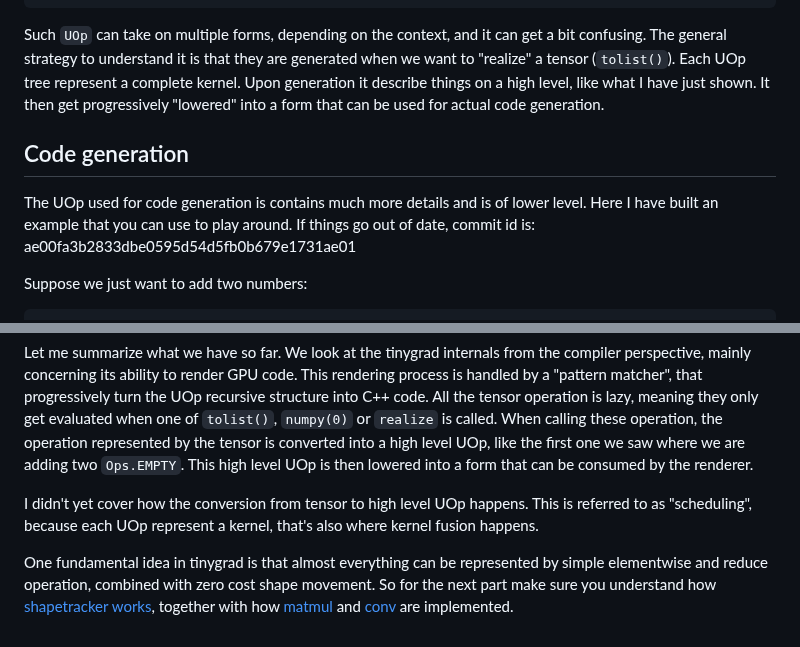
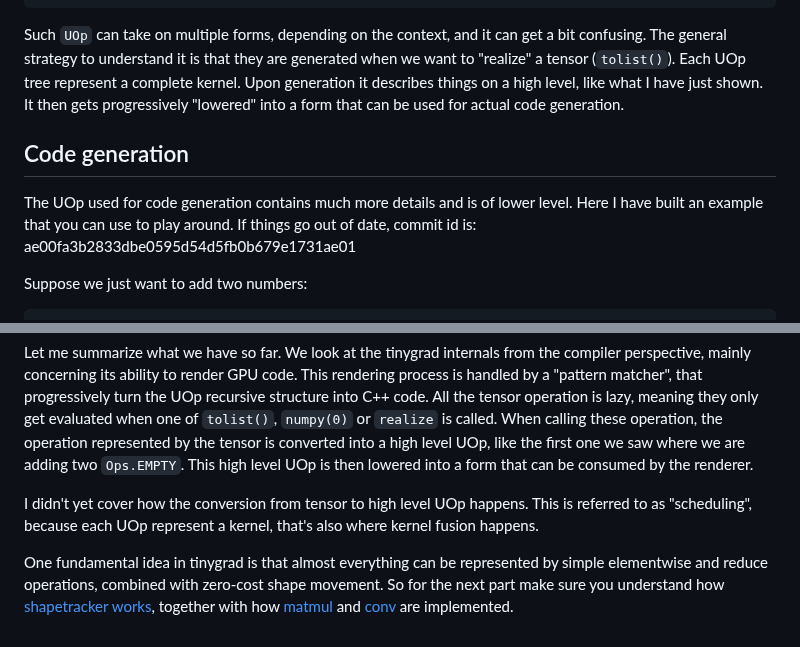
Before and after one commit to mesozoic-egg/tinygrad-notes, a Markdown page: 20241231_intro.md, 2 parts joined by grey strips. Drawn GitHub-style.

Commit message:
fix tiny typos (#24)

```diff
--- a/20241231_intro.md
+++ b/20241231_intro.md
@@ -164,12 +164,12 @@ UOp(Ops.ADD, dtypes.float, arg=None, src=(
 
 Such `UOp` can take on multiple forms, depending on the context, and it can get a bit confusing. The general strategy
 to understand it is that they are generated when we want to "realize" a tensor (`tolist()`). Each UOp tree represent
-a complete kernel. Upon generation it describe things on a high level, like what I have just shown. It then get
+a complete kernel. Upon generation it describes things on a high level, like what I have just shown. It then gets
 progressively "lowered" into a form that can be used for actual code generation.
 
 ## Code generation
 
-The UOp used for code generation is contains much more details and is of lower level. Here I have built an example that you can use
+The UOp used for code generation contains much more details and is of lower level. Here I have built an example that you can use
 to play around. If things go out of date, commit id is: ae00fa3b2833dbe0595d54d5fb0b679e1731ae01
 
 Suppose we just want to add two numbers:
@@ -309,6 +309,6 @@ UOp is then lowered into a form that can be consumed by the renderer.
 I didn't yet cover how the conversion from tensor to high level UOp happens. This is referred to
 as "scheduling", because each UOp represent a kernel, that's also where kernel fusion happens.
 
-One fundamental idea in tinygrad is that almost everything can be represented by simple elementwise and reduce operation,
-combined with zero cost shape movement. So for the next part make sure you understand how [shapetracker works](20241217_st.md),
+One fundamental idea in tinygrad is that almost everything can be represented by simple elementwise and reduce operations,
+combined with zero-cost shape movement. So for the next part make sure you understand how [shapetracker works](20241217_st.md),
 together with how [matmul](20241203_matmul.md) and [conv](20241208_conv.md) are implemented.
```
